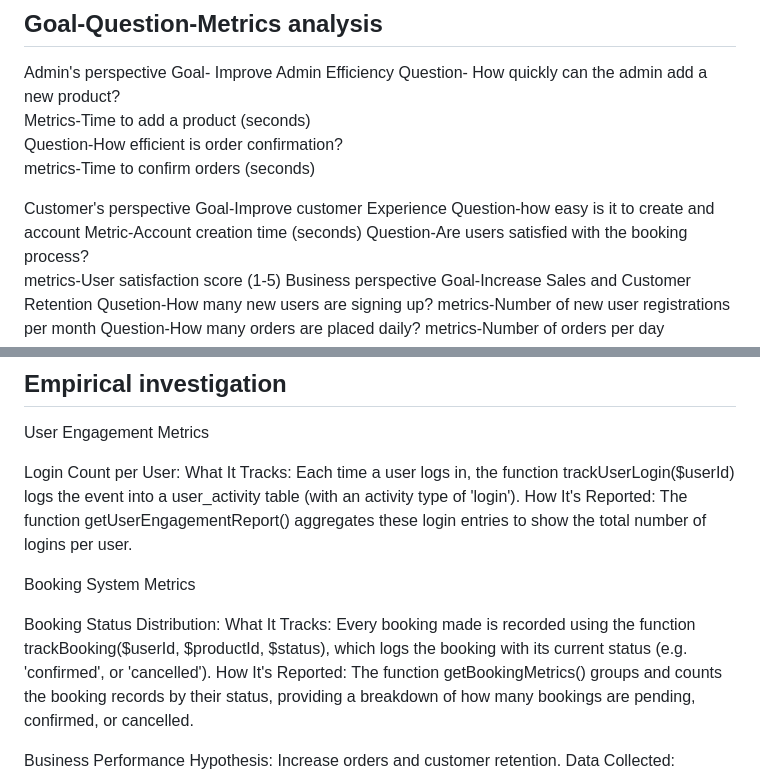
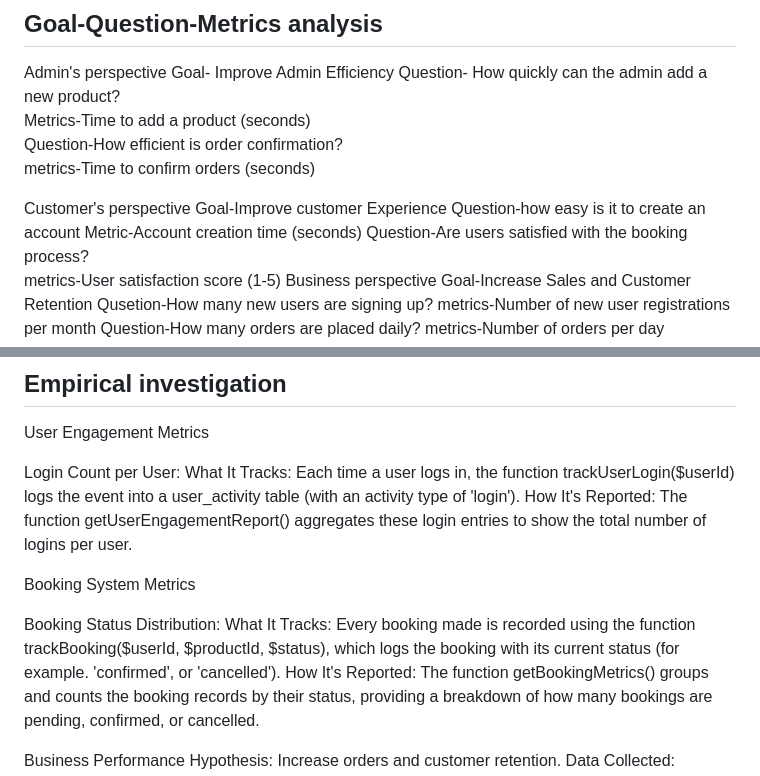
Before and after one commit to kihagama/Team10, a Markdown page: README.md, 2 parts joined by grey strips. Drawn GitHub-style.

```diff
--- a/README.md
+++ b/README.md
@@ -99,7 +99,7 @@ Admin's perspective
 
 Customer's perspective
  Goal-Improve customer Experience
-   Question-how easy is it to create and account
+   Question-how easy is it to create an account
      Metric-Account creation time (seconds)
   Question-Are users satisfied with the booking process?
      metrics-User satisfaction score (1-5)
@@ -123,7 +123,7 @@ User Engagement Metrics
 Booking System Metrics
 
   Booking Status Distribution:
-    What It Tracks: Every booking made is recorded using the function trackBooking($userId, $productId, $status), which logs the booking with its current status (e.g. 'confirmed', or 'cancelled').
+    What It Tracks: Every booking made is recorded using the function trackBooking($userId, $productId, $status), which logs the booking with its current status (for example. 'confirmed', or 'cancelled').
     How It's Reported: The function getBookingMetrics() groups and counts the booking records by their status, providing a breakdown of how many bookings are pending, confirmed, or cancelled.
 
 Business Performance
```
